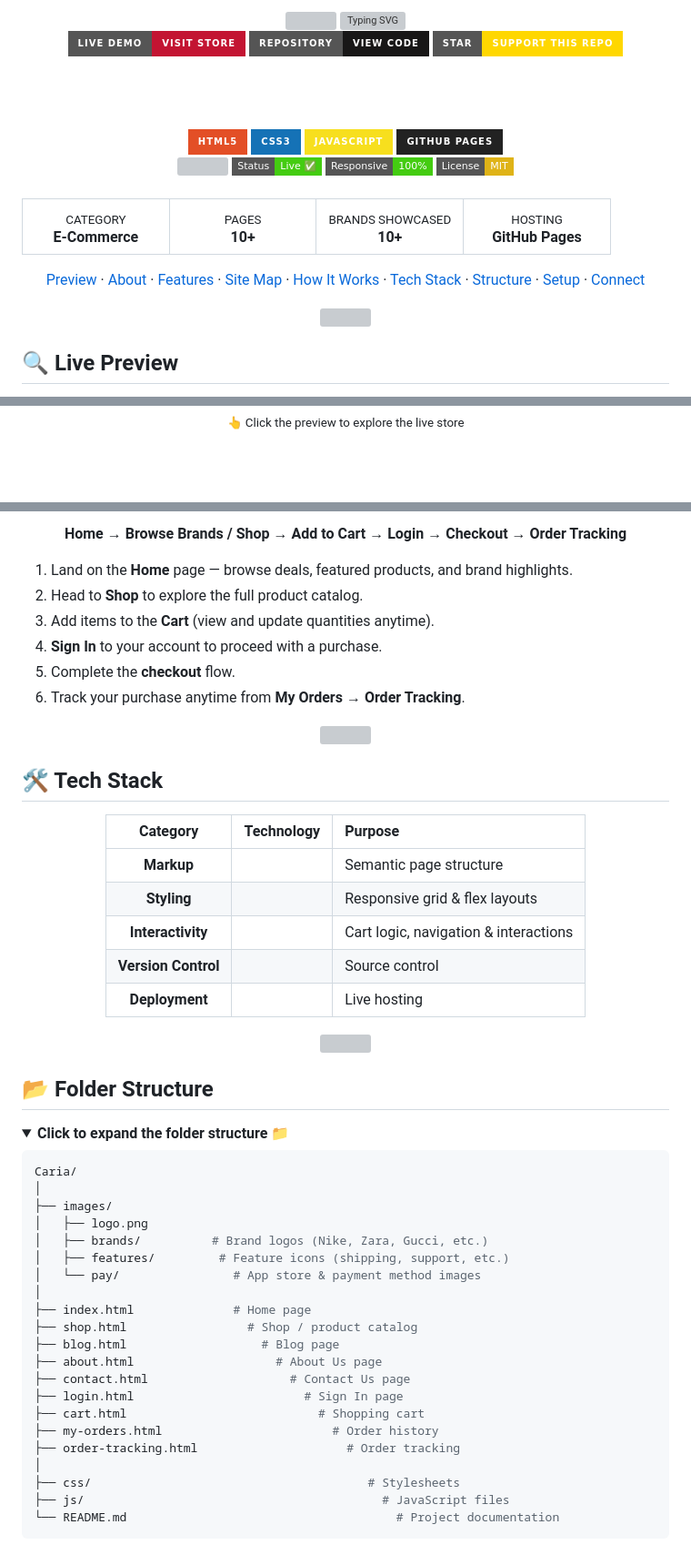
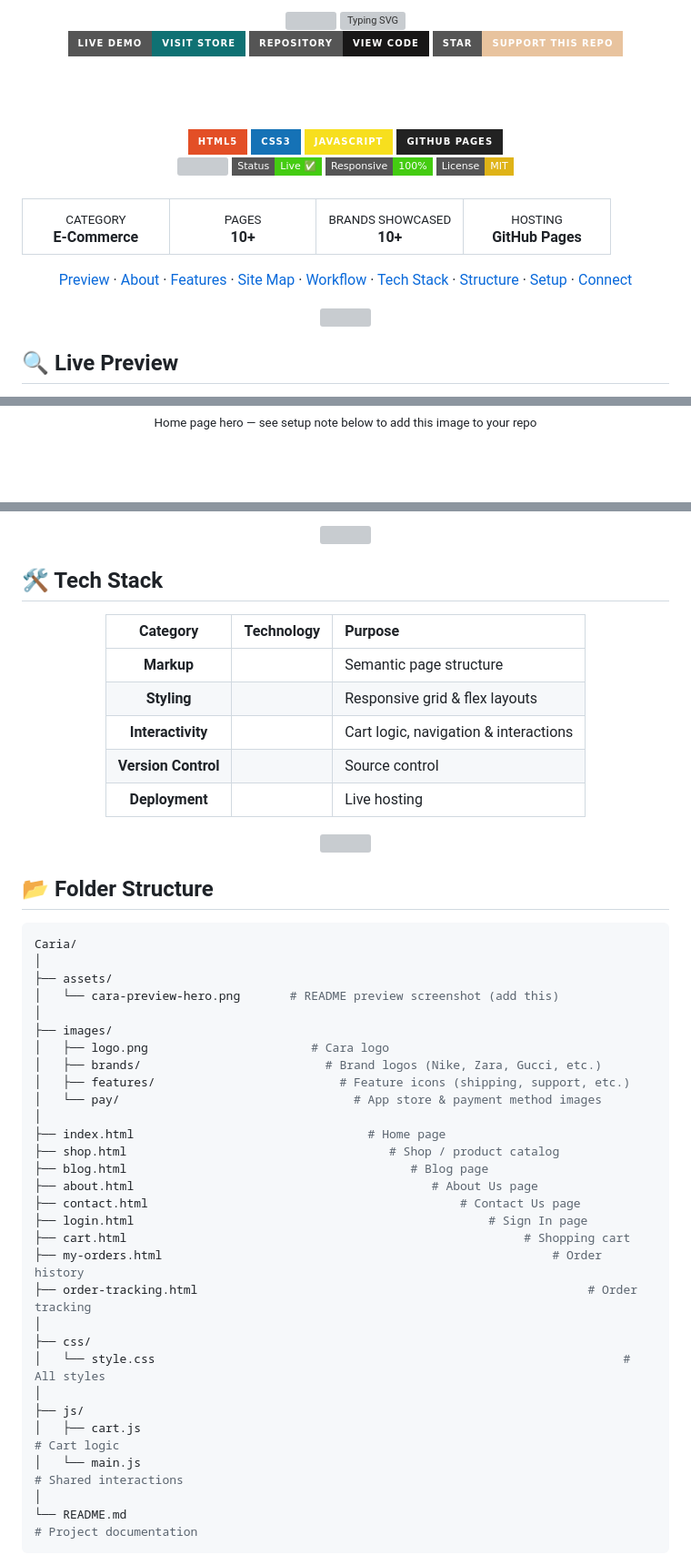
Before and after one commit to shahrishabh1513-jsk/Caria, a Markdown page: README.md, 3 parts joined by grey strips. Shown at 91% size. GitHub-like rendering; folded sections open; badges without logos; grey boxes are pictures that could not be loaded.

````diff
--- a/README.md
+++ b/README.md
@@ -6,9 +6,9 @@
 
 <br/>
 
-<a href="https://shahrishabh1513-jsk.github.io/Caria/"><img src="https://img.shields.io/badge/LIVE_DEMO-Visit_Store-C31432?style=for-the-badge&logo=googlechrome&logoColor=white"/></a>
+<a href="https://shahrishabh1513-jsk.github.io/Caria/"><img src="https://img.shields.io/badge/LIVE_DEMO-Visit_Store-0F7173?style=for-the-badge&logo=googlechrome&logoColor=white"/></a>
 <a href="https://github.com/shahrishabh1513-jsk/Caria"><img src="https://img.shields.io/badge/REPOSITORY-View_Code-181717?style=for-the-badge&logo=github&logoColor=white"/></a>
-<a href="https://github.com/shahrishabh1513-jsk/Caria/stargazers"><img src="https://img.shields.io/badge/STAR-Support_This_Repo-FFD700?style=for-the-badge&logo=github&logoColor=black"/></a>
+<a href="https://github.com/shahrishabh1513-jsk/Caria/stargazers"><img src="https://img.shields.io/badge/STAR-Support_This_Repo-E8C39E?style=for-the-badge&logo=github&logoColor=black"/></a>
 
 <br/><br/>
 
@@ -39,7 +39,7 @@
 
 <div align="center">
 
-[Preview](#-live-preview) · [About](#-about-the-project) · [Features](#-key-features) · [Site Map](#-site-map) · [How It Works](#-how-it-works) · [Tech Stack](#️-tech-stack) · [Structure](#-folder-structure) · [Setup](#-getting-started) · [Connect](#-connect)
+[Preview](#-live-preview) · [About](#-about-the-project) · [Features](#-key-features) · [Site Map](#-site-map) · [Workflow](#-user-workflow) · [Tech Stack](#️-tech-stack) · [Structure](#-folder-structure) · [Setup](#-getting-started) · [Connect](#-connect)
 
 </div>
 
@@ -55,5 +53,5 @@
 
-<sub>👆 Click the preview to explore the live store</sub>
+<sub>Home page hero — see setup note below to add this image to your repo</sub>
 
 <br/><br/>
 
@@ -159,16 +178,5 @@ This project was built to practice real-world **front-end e-commerce architectur
 
-**Home** → **Browse Brands / Shop** → **Add to Cart** → **Login** → **Checkout** → **Order Tracking**
-
-</div>
-
-1. Land on the **Home** page — browse deals, featured products, and brand highlights.
-2. Head to **Shop** to explore the full product catalog.
-3. Add items to the **Cart** (view and update quantities anytime).
-4. **Sign In** to your account to proceed with a purchase.
-5. Complete the **checkout** flow.
-6. Track your purchase anytime from **My Orders → Order Tracking**.
-
-<div align="center"><img src="https://capsule-render.vercel.app/api?type=rect&color=0:240B36,100:C31432&height=3&section=header"/></div>
+<div align="center"><img src="https://capsule-render.vercel.app/api?type=rect&color=0:E8C39E,100:0F7173&height=3&section=header"/></div>
 
 ## 🛠️ Tech Stack
 
@@ -188,30 +196,35 @@ This project was built to practice real-world **front-end e-commerce architectur
 
 ## 📂 Folder Structure
-
-<details>
-<summary><b>Click to expand the folder structure 📁</b></summary>
 
 ```bash
 Caria/
 │
+├── assets/
+│   └── cara-preview-hero.png       # README preview screenshot (add this)
+│
 ├── images/
-│   ├── logo.png
-│   ├── brands/          # Brand logos (Nike, Zara, Gucci, etc.)
-│   ├── features/         # Feature icons (shipping, support, etc.)
-│   └── pay/                # App store & payment method images
+│   ├── logo.png                       # Cara logo
+│   ├── brands/                          # Brand logos (Nike, Zara, Gucci, etc.)
+│   ├── features/                          # Feature icons (shipping, support, etc.)
+│   └── pay/                                 # App store & payment method images
 │
-├── index.html              # Home page
-├── shop.html                 # Shop / product catalog
-├── blog.html                   # Blog page
-├── about.html                    # About Us page
-├── contact.html                    # Contact Us page
-├── login.html                        # Sign In page
-├── cart.html                           # Shopping cart
-├── my-orders.html                        # Order history
-├── order-tracking.html                     # Order tracking
+├── index.html                                 # Home page
+├── shop.html                                     # Shop / product catalog
+├── blog.html                                        # Blog page
+├── about.html                                          # About Us page
+├── contact.html                                            # Contact Us page
+├── login.html                                                  # Sign In page
+├── cart.html                                                        # Shopping cart
+├── my-orders.html                                                       # Order history
+├── order-tracking.html                                                       # Order tracking
 │
-├── css/                                       # Stylesheets
-├── js/                                          # JavaScript files
-└── README.md                                      # Project documentation
+├── css/
+│   └── style.css                                                                  # All styles
+│
+├── js/
+│   ├── cart.js                                                                        # Cart logic
+│   └── main.js                                                                            # Shared interactions
+│
+└── README.md                                                                                  # Project documentation
 ```
 
````
Also changed, not shown: other parts of README.md (+43 -26 lines).
